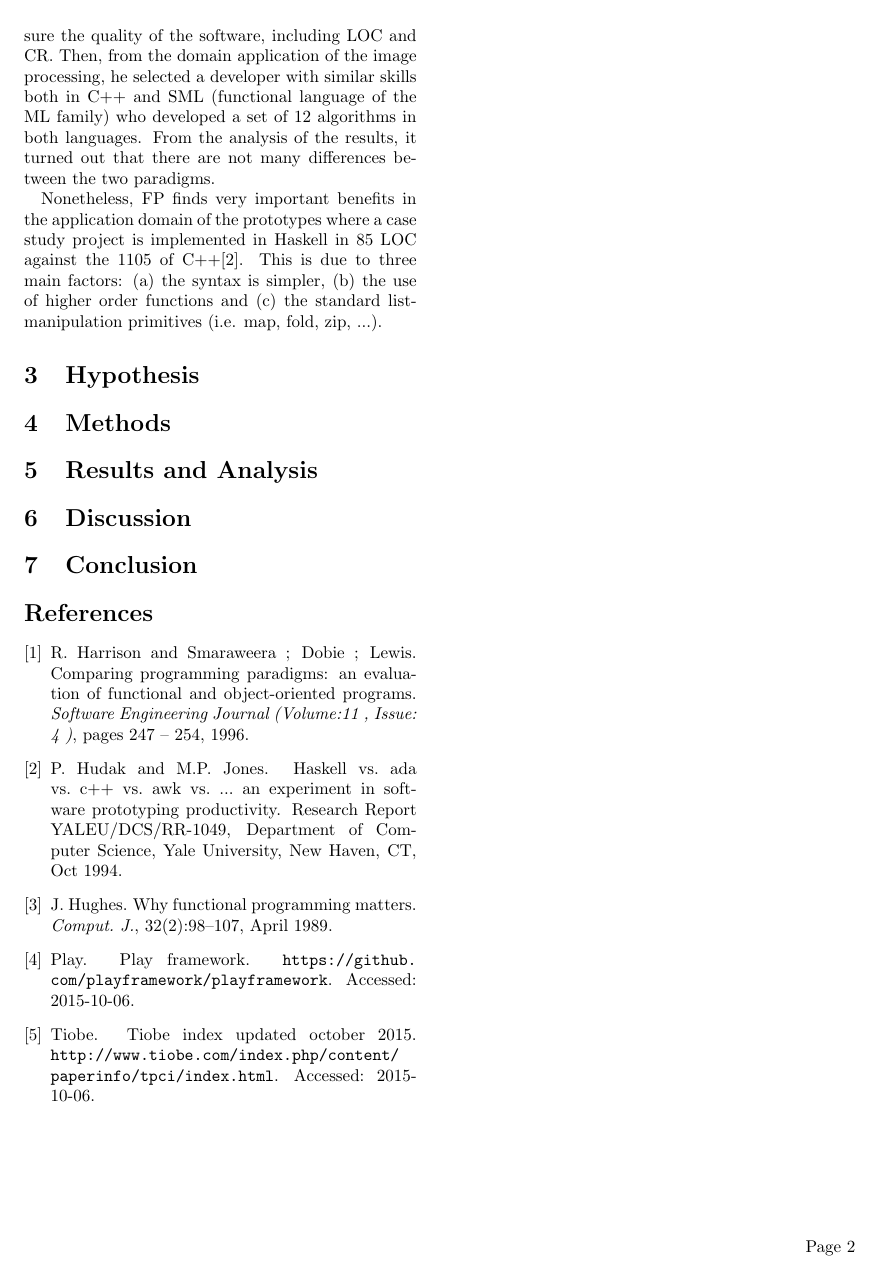
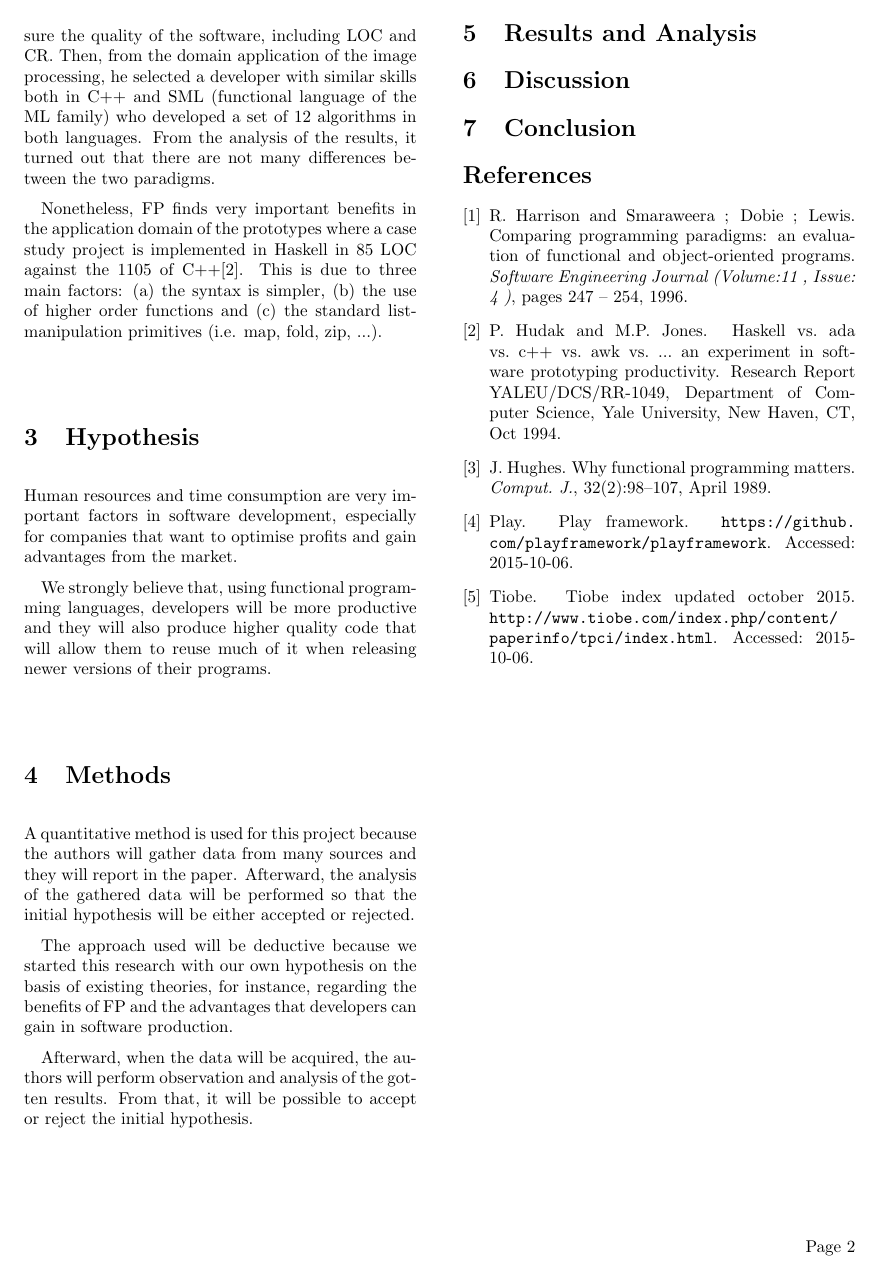
Before and after one commit to lorenzocorneo/FPvsOOP, a LaTeX document (article.tex): page 2 of 2. Compiled offline with pdfLaTeX.

Commit message:
Hypothesis draft added.

```diff
--- a/article.tex
+++ b/article.tex
@@ -48,7 +48,18 @@ Nonetheless, FP finds very important benefits in the application domain of the p
 
 \section{Hypothesis}
 
+Human resources and time consumption are very important factors in software development, especially for companies that want to optimise profits and gain advantages from the market.
+
+We strongly believe that, using functional programming languages, developers will be more productive and they will also produce higher quality code that will allow them to reuse much of it when releasing newer versions of their programs.
+
 \section{Methods}
+
+A quantitative method is used for this project because the authors will gather data from many sources and they will report in the paper. Afterward, the analysis of the gathered data will be performed so that the initial hypothesis will be either accepted or rejected.
+
+The approach used will be deductive because we started this research with our own hypothesis on the basis of existing theories, for instance, regarding the benefits of FP and the advantages that developers can gain in software production.
+
+Afterward, when the data will be acquired, the authors will perform observation and analysis of the gotten results. From that, it will be possible to accept or reject the initial hypothesis.
+
 \section{Results and Analysis}
 
 \section{Discussion}
```
